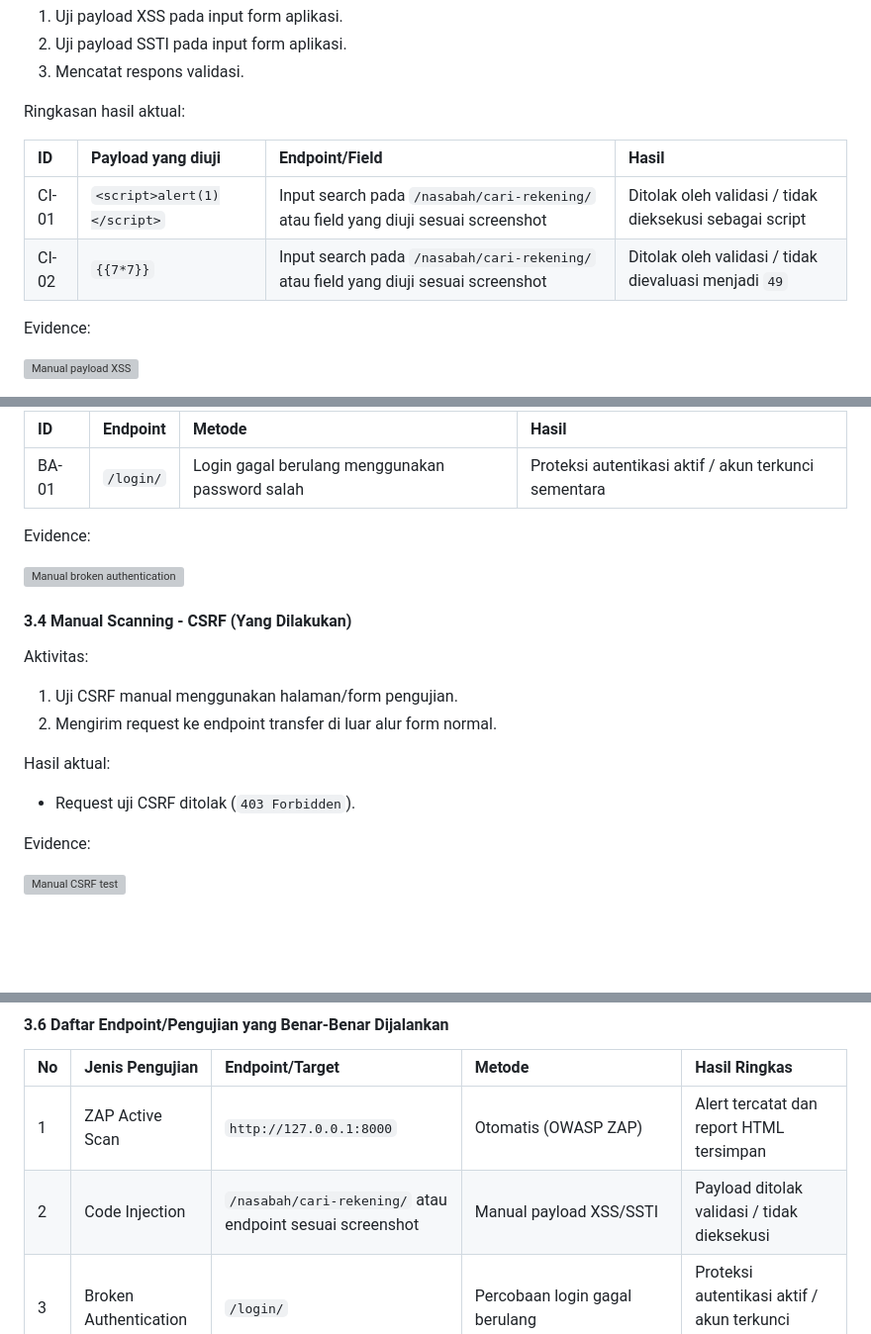
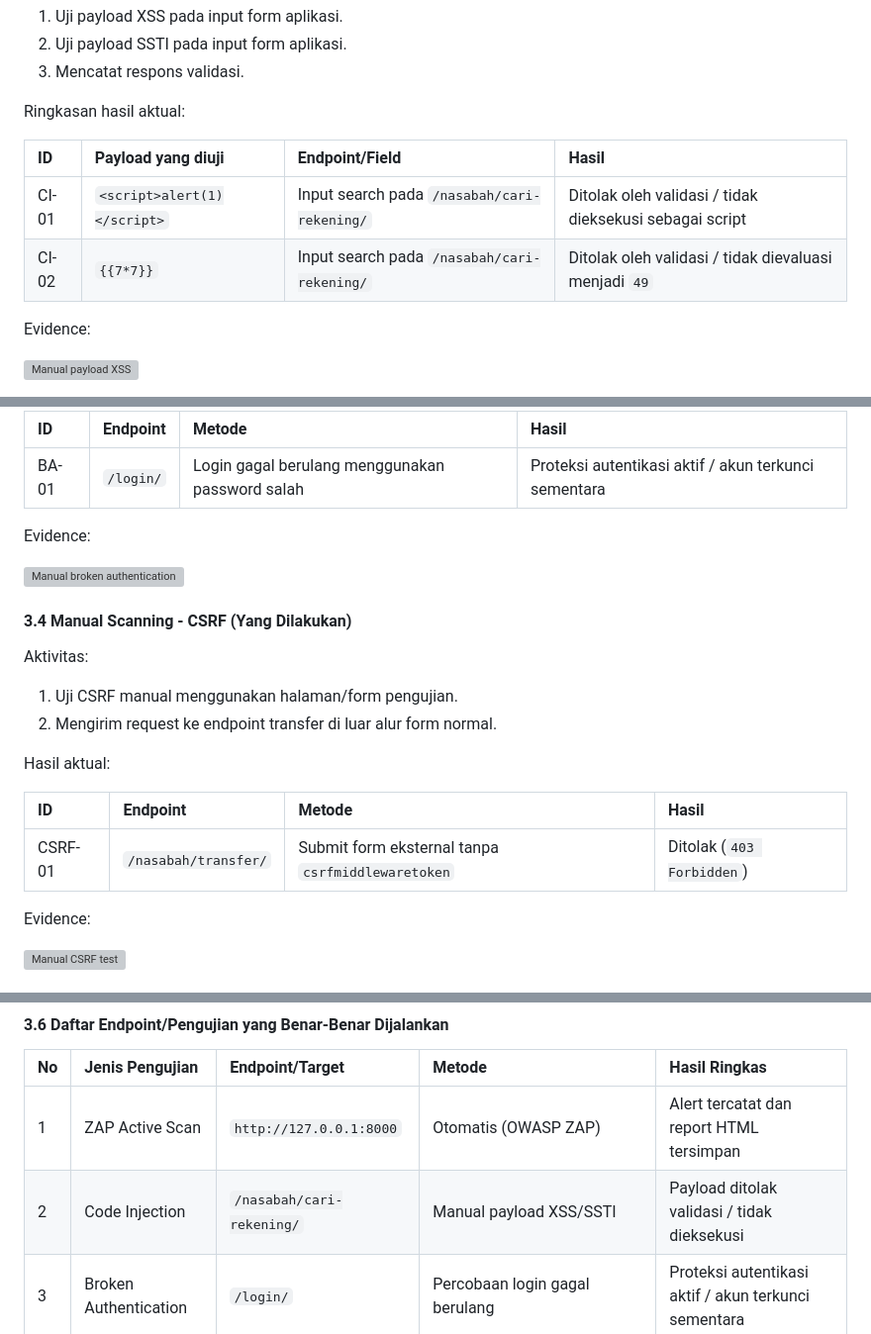
Before and after one commit to NO-BAD-PKPL-26/38_NOBAD, a Markdown page: README.md, 3 parts joined by grey strips. Shown at 99% size. GitHub-like rendering; blank space fills up the shorter version; grey boxes are pictures that could not be loaded.

Commit message:
apdet dikit ae

```diff
--- a/README.md
+++ b/README.md
@@ -874,8 +874,8 @@ Ringkasan hasil aktual:
 
 | ID | Payload yang diuji | Endpoint/Field | Hasil |
 | :--- | :--- | :--- | :--- |
-| CI-01 | `<script>alert(1)</script>` | Input search pada `/nasabah/cari-rekening/` atau field yang diuji sesuai screenshot | Ditolak oleh validasi / tidak dieksekusi sebagai script |
-| CI-02 | `{{7*7}}` | Input search pada `/nasabah/cari-rekening/` atau field yang diuji sesuai screenshot | Ditolak oleh validasi / tidak dievaluasi menjadi `49` |
+| CI-01 | `<script>alert(1)</script>` | Input search pada `/nasabah/cari-rekening/` | Ditolak oleh validasi / tidak dieksekusi sebagai script |
+| CI-02 | `{{7*7}}` | Input search pada `/nasabah/cari-rekening/`| Ditolak oleh validasi / tidak dievaluasi menjadi `49` |
 
 Evidence:
 
@@ -898,6 +898,7 @@ Hasil aktual:
 | ID | Endpoint | Metode | Hasil |
 | :--- | :--- | :--- | :--- |
 | BA-01 | `/login/` | Login gagal berulang menggunakan password salah | Proteksi autentikasi aktif / akun terkunci sementara |
+
 Evidence:
 
 ![Manual broken authentication](screenshots/pentesting/scanning_enumeration/manual/broken_auth.png)
@@ -911,7 +912,9 @@ Aktivitas:
 
 Hasil aktual:
 
-- Request uji CSRF ditolak (`403 Forbidden`).
+| ID | Endpoint | Metode | Hasil |
+| :--- | :--- | :--- | :--- |
+| CSRF-01 | `/nasabah/transfer/` | Submit form eksternal tanpa `csrfmiddlewaretoken` | Ditolak (`403 Forbidden`) |
 
 Evidence:
 
@@ -939,7 +942,7 @@ Evidence:
 | No | Jenis Pengujian | Endpoint/Target | Metode | Hasil Ringkas |
 | :--- | :--- | :--- | :--- | :--- |
 | 1 | ZAP Active Scan | `http://127.0.0.1:8000` | Otomatis (OWASP ZAP) | Alert tercatat dan report HTML tersimpan |
-| 2 | Code Injection | `/nasabah/cari-rekening/` atau endpoint sesuai screenshot | Manual payload XSS/SSTI | Payload ditolak validasi / tidak dieksekusi |
+| 2 | Code Injection | `/nasabah/cari-rekening/` | Manual payload XSS/SSTI | Payload ditolak validasi / tidak dieksekusi |
 | 3 | Broken Authentication | `/login/` | Percobaan login gagal berulang | Proteksi autentikasi aktif / akun terkunci sementara |
 | 4 | CSRF | `/nasabah/transfer/` | Manual form CSRF tanpa `csrfmiddlewaretoken` | Request ditolak (`403 Forbidden`) |
 | 5 | SQL Injection | `/nasabah/cari-rekening/` | Manual payload SQLi `' OR '1'='1` | Tidak ada leak/error SQL teramati |
```
